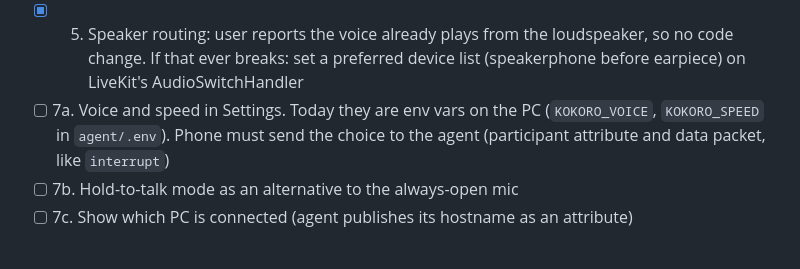
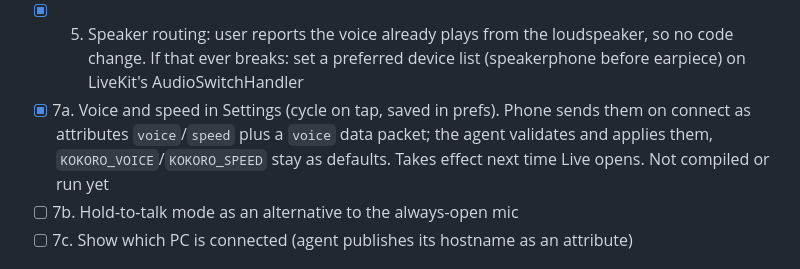
Before and after one commit to alekslime/Resonant-AI, a Markdown page: ROADMAP.md, the part around the change. GitHub-like rendering.

Commit message:
docs: tick roadmap 7a

```diff
--- a/ROADMAP.md
+++ b/ROADMAP.md
@@ -41,7 +41,7 @@ Live pipeline, all free and local except the LiveKit relay (LiveKit Cloud free t
 - [x] 3. Live exchanges into the normal Chat history (captions on screen, saved). Not done: swipe-to-review in Live (the app speech queue stays empty there)
 - [x] 3b. Swipe-to-review past exchanges in Live: first swipe mutes the mic and reads the latest reply, up/down moves, tap center unmutes. Ignored while she is thinking or speaking. Not compiled or run yet
 - [x] 5. Speaker routing: user reports the voice already plays from the loudspeaker, so no code change. If that ever breaks: set a preferred device list (speakerphone before earpiece) on LiveKit's AudioSwitchHandler
-- [ ] 7a. Voice and speed in Settings. Today they are env vars on the PC (`KOKORO_VOICE`, `KOKORO_SPEED` in `agent/.env`). Phone must send the choice to the agent (participant attribute and data packet, like `interrupt`)
+- [x] 7a. Voice and speed in Settings (cycle on tap, saved in prefs). Phone sends them on connect as attributes `voice`/`speed` plus a `voice` data packet; the agent validates and applies them, `KOKORO_VOICE`/`KOKORO_SPEED` stay as defaults. Takes effect next time Live opens. Not compiled or run yet
 - [ ] 7b. Hold-to-talk mode as an alternative to the always-open mic
 - [ ] 7c. Show which PC is connected (agent publishes its hostname as an attribute)
 
```
